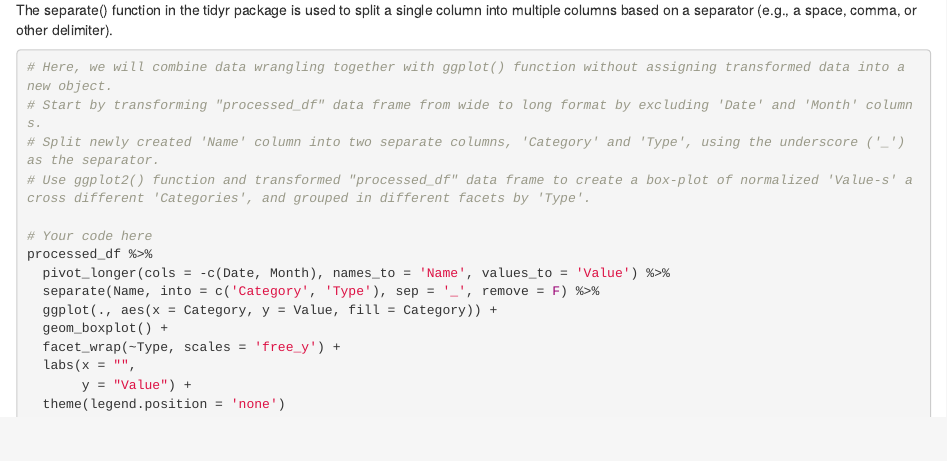
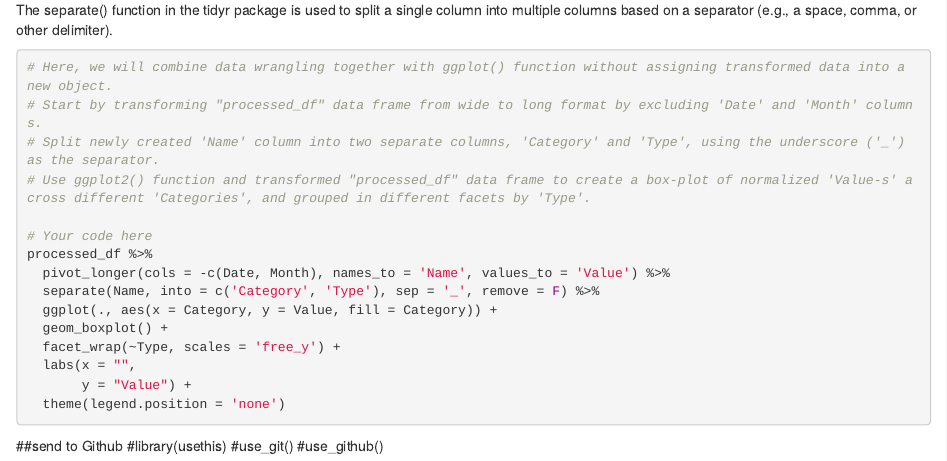
Before and after one commit to oliviajhenry/tidyverse_exercise, an R Markdown document (Training Quiz.Rmd): the page in a window 1100 px wide, from 4830 px down. Rendered offline with R 4.5, knitr and Pandoc, with nearby package versions; the code chunks are not run, so their results and figures are left out.

Commit message:
github instructions

````diff
--- a/Training Quiz.Rmd
+++ b/Training Quiz.Rmd
@@ -290,3 +290,8 @@ processed_df %>%
   theme(legend.position = 'none')
 
 ```
+
+##send to Github
+#library(usethis)
+#use_git()
+#use_github()
````
